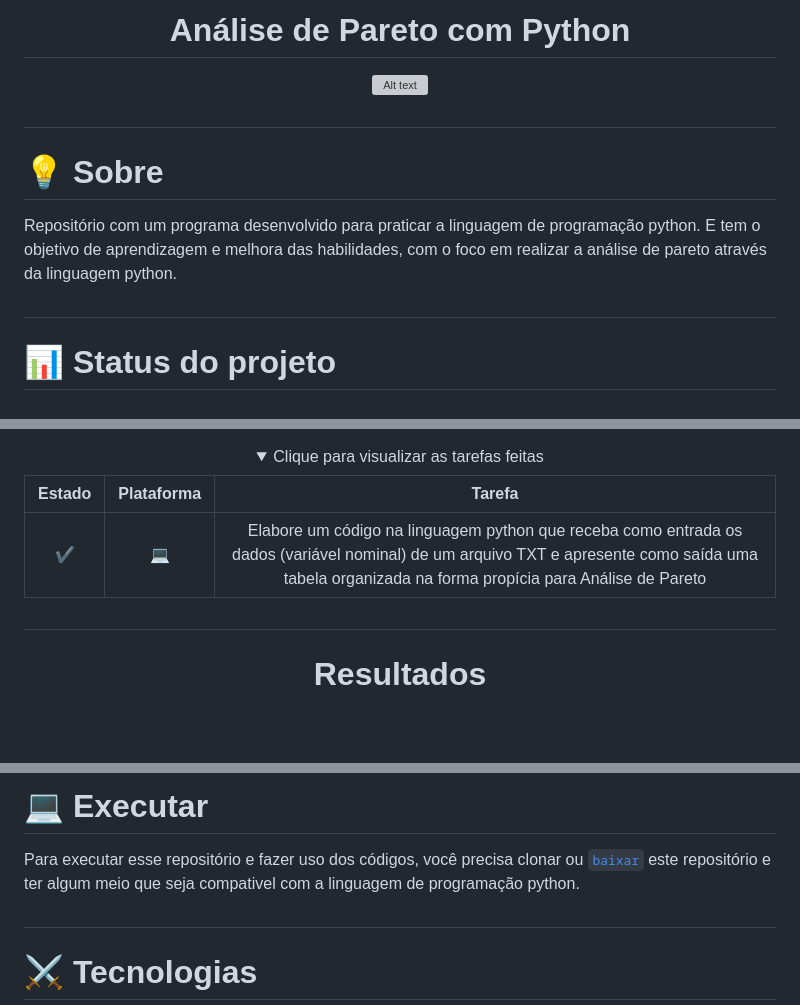
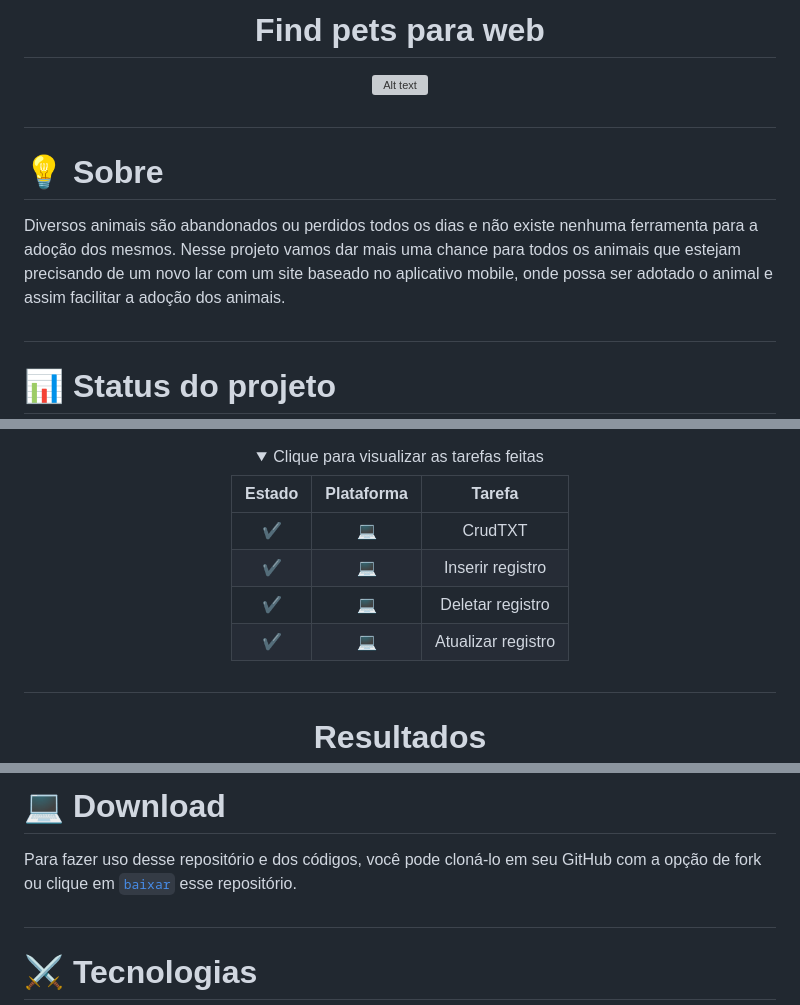
Before and after one commit to RamonCintas/Find-Pets-Web, a Markdown page: README.md, 3 parts joined by grey strips. Rendered like a GitHub page; folded sections open; blank space fills up the shorter version; grey boxes are pictures that could not be loaded.

```diff
--- a/README.md
+++ b/README.md
@@ -1,3 +1,3 @@
 <div align="center">
-  <b><h1>Análise de Pareto com Python</h1></b>
+  <b><h1>Find pets para web</h1></b>
 
@@ -10,7 +10,7 @@
   <b><h1>💡 Sobre</h1></b>
 </div>
 
-Repositório com um programa desenvolvido para praticar a linguagem de programação python. E tem o objetivo de aprendizagem e melhora das habilidades, com o foco em realizar a análise de pareto através da linguagem python.
+Diversos animais são abandonados ou perdidos todos os dias e não existe nenhuma ferramenta para a adoção dos mesmos. Nesse projeto vamos dar mais uma chance para todos os animais que estejam precisando de um novo lar com um site baseado no aplicativo mobile, onde possa ser adotado o animal e assim facilitar a adoção dos animais.
 
 ##
 
@@ -34,7 +34,11 @@ Repositório com um programa desenvolvido para praticar a linguagem de programa
 
 |      Estado      |     Plataforma   |                 Tarefa                |
 |      :---:       |       :---:      |                  :---:                |
-|:heavy_check_mark:|:computer:        |Elabore um código na linguagem python que receba como entrada os dados (variável nominal) de um arquivo TXT e apresente como saída uma tabela organizada na forma propícia para Análise de Pareto|
+|:heavy_check_mark:|:computer:        |CrudTXT|
+|:heavy_check_mark:|:computer:        |Inserir registro |
+|:heavy_check_mark:|:computer:        |Deletar registro  |
+|:heavy_check_mark:|:computer:        |Atualizar registro |
+
 
 </details>
 </div>
@@ -58,10 +68,10 @@ Repositório com um programa desenvolvido para praticar a linguagem de programa
 ##
 
 <div align="eight">
-  <b><h1>💻 Executar</h1></b>
+  <b><h1>💻 Download</h1></b>
 </div>
 
-Para executar esse repositório e fazer uso dos códigos, você precisa clonar ou [`baixar`](https://github.com/RamonCintas/Analise-de-pareto/archive/refs/heads/main.zip) este repositório e ter algum meio que seja compativel com a linguagem de programação python.
+Para fazer uso desse repositório e dos códigos, você pode cloná-lo em seu GitHub com a opção de fork ou clique em [`baixar`](https://github.com/RamonCintas/Find-Pets-Mobile/archive/refs/heads/main.zip) esse repositório.
 
 ##
 
```
Also changed, not shown: other parts of README.md (+17 -8 lines).
